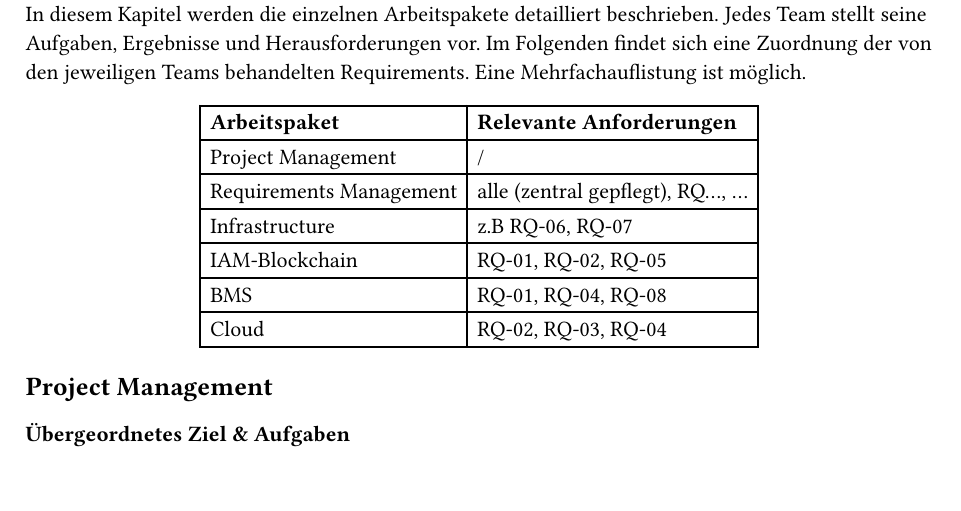
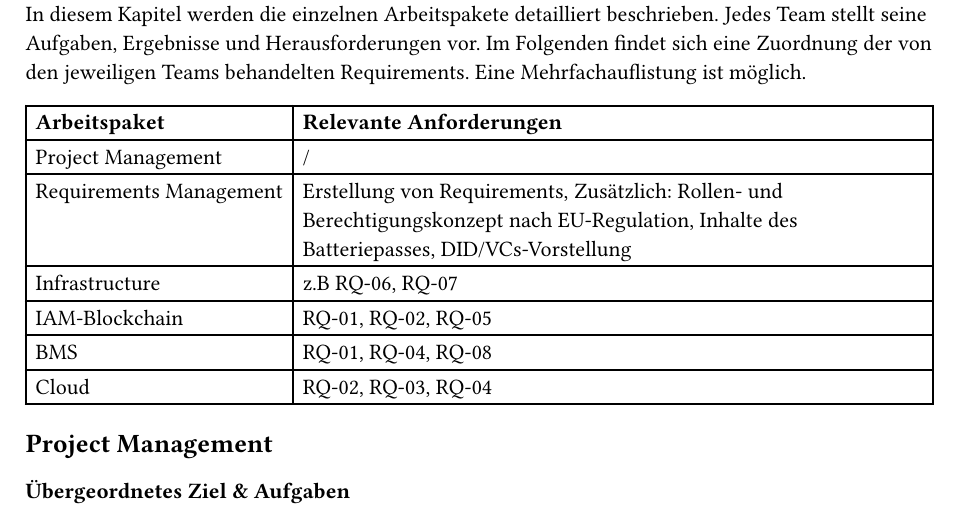
Before and after one commit to THI-CSI/decentralized_iam_battery_data, a Typst document (organizational/report/02_hauptteil/wrapper.typ, which reads organizational/report/02_hauptteil/03_Arbeitspakete_und_Anforderungen/Uebersicht_der_arbeitspakete_und_zugeordneter_requirements.typ): part of page 5 of 7, cut so that both start at the same text. Compiled offline with Typst 0.15.

Commit message:
doc:overview-workpackages

```diff
--- a/organizational/report/02_hauptteil/03_Arbeitspakete_und_Anforderungen/Uebersicht_der_arbeitspakete_und_zugeordneter_requirements.typ
+++ b/organizational/report/02_hauptteil/03_Arbeitspakete_und_Anforderungen/Uebersicht_der_arbeitspakete_und_zugeordneter_requirements.typ
@@ -12,7 +12,7 @@ Eine Mehrfachauflistung ist möglich.
     [*Arbeitspaket*], [*Relevante Anforderungen*],
   ),
   [Project Management], [/],
-  [Requirements Management], [alle (zentral gepflegt), RQ..., ...],
+  [Requirements Management], [Erstellung von Requirements, Zusätzlich: Rollen- und Berechtigungskonzept nach EU-Regulation, Inhalte des Batteriepasses, DID/VCs-Vorstellung],
   [Infrastructure], [z.B RQ-06, RQ-07],
   [IAM-Blockchain], [RQ-01, RQ-02, RQ-05],
   [BMS], [RQ-01, RQ-04, RQ-08],
```
